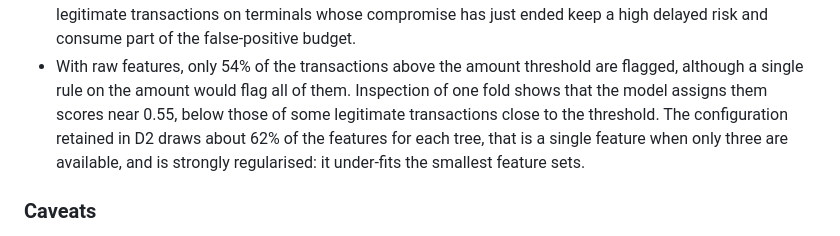
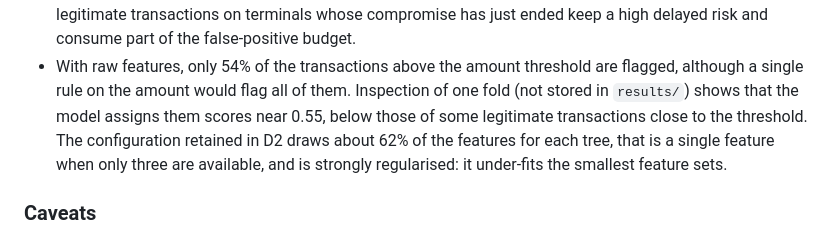
Before and after one commit to MarcelKossi/Fraud_detection_system, a Markdown page: docs/JOURNAL.md, the part around the change. Drawn GitHub-style.

```diff
--- a/docs/JOURNAL.md
+++ b/docs/JOURNAL.md
@@ -275,7 +275,7 @@ first fold, trained on 22 days only, AUPRC with all features is 0.555 against 0.
   false-positive budget.
 - With raw features, only 54% of the transactions above the amount threshold are
   flagged, although a single rule on the amount would flag all of them. Inspection of
-  one fold shows that the model assigns them scores near 0.55, below those of some
+  one fold (not stored in `results/`) shows that the model assigns them scores near 0.55, below those of some
   legitimate transactions close to the threshold. The configuration retained in D2 draws
   about 62% of the features for each tree, that is a single feature when only three are
   available, and is strongly regularised: it under-fits the smallest feature sets.
```
Also changed, not shown: README.md (+24 -4 lines), docs/figures/attributions.png (added), docs/figures/behavioural.png (added), docs/figures/cost_rules.png (added), docs/figures/evaluation.png (added), docs/figures/model_selection.png (added), 2 other files.
